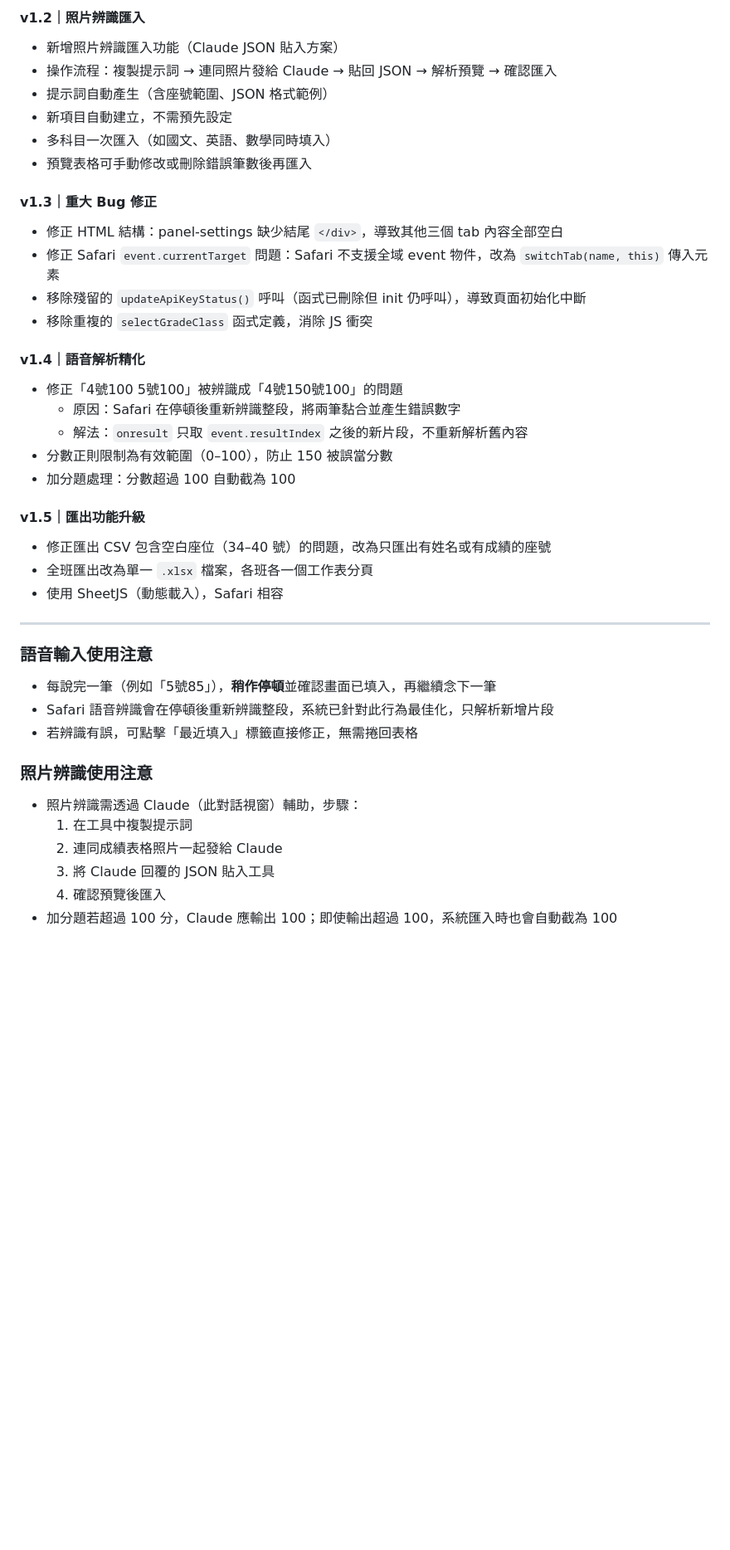
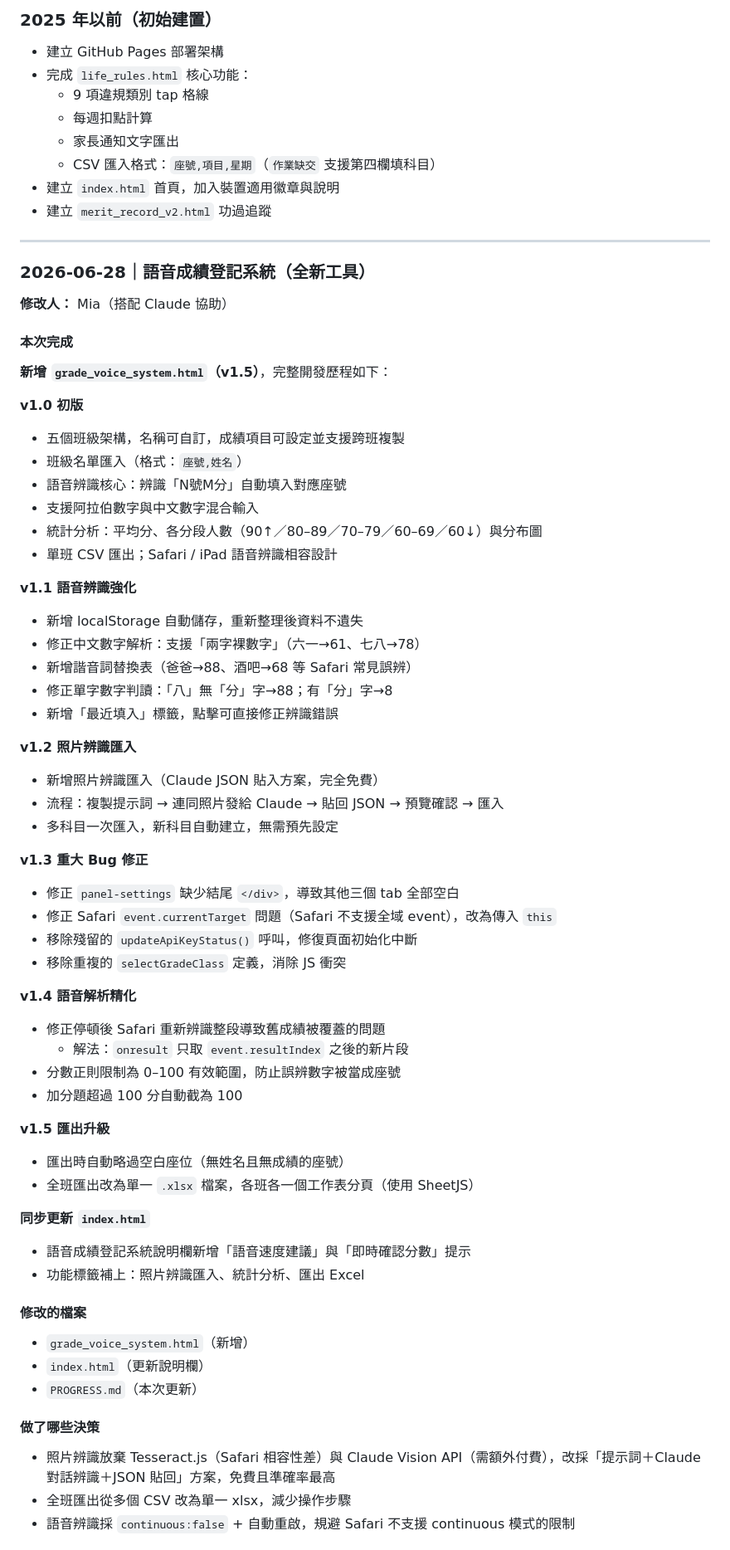
Before and after one commit to linmayin/teacher-tools, a Markdown page: PROGRESS.md, the part around one of its changes. Shown at 83% size. Drawn GitHub-style; blank space fills up the shorter version.

Commit message:
合併舊版 PROGRESS.md 格式 + 補入 2026-06-28 語音成績系統完整開發紀錄

```diff
--- a/PROGRESS.md
+++ b/PROGRESS.md
@@ -48,42 +25,70 @@
-#### v1.2｜照片辨識匯入
-- 新增照片辨識匯入功能（Claude JSON 貼入方案）
-- 操作流程：複製提示詞 → 連同照片發給 Claude → 貼回 JSON → 解析預覽 → 確認匯入
-- 提示詞自動產生（含座號範圍、JSON 格式範例）
-- 新項目自動建立，不需預先設定
-- 多科目一次匯入（如國文、英語、數學同時填入）
-- 預覽表格可手動修改或刪除錯誤筆數後再匯入
-
-#### v1.3｜重大 Bug 修正
-- 修正 HTML 結構：panel-settings 缺少結尾 `</div>`，導致其他三個 tab 內容全部空白
-- 修正 Safari `event.currentTarget` 問題：Safari 不支援全域 event 物件，改為 `switchTab(name, this)` 傳入元素
-- 移除殘留的 `updateApiKeyStatus()` 呼叫（函式已刪除但 init 仍呼叫），導致頁面初始化中斷
-- 移除重複的 `selectGradeClass` 函式定義，消除 JS 衝突
-
-#### v1.4｜語音解析精化
-- 修正「4號100 5號100」被辨識成「4號150號100」的問題
-  - 原因：Safari 在停頓後重新辨識整段，將兩筆黏合並產生錯誤數字
-  - 解法：`onresult` 只取 `event.resultIndex` 之後的新片段，不重新解析舊內容
-- 分數正則限制為有效範圍（0–100），防止 150 被誤當分數
-- 加分題處理：分數超過 100 自動截為 100
-
-#### v1.5｜匯出功能升級
-- 修正匯出 CSV 包含空白座位（34–40 號）的問題，改為只匯出有姓名或有成績的座號
-- 全班匯出改為單一 `.xlsx` 檔案，各班各一個工作表分頁
-- 使用 SheetJS（動態載入），Safari 相容
+### 2025 年以前（初始建置）
+- 建立 GitHub Pages 部署架構
+- 完成 `life_rules.html` 核心功能：
+  - 9 項違規類別 tap 格線
+  - 每週扣點計算
+  - 家長通知文字匯出
+  - CSV 匯入格式：`座號,項目,星期`（`作業缺交` 支援第四欄填科目）
+- 建立 `index.html` 首頁，加入裝置適用徽章與說明
+- 建立 `merit_record_v2.html` 功過追蹤
 
 ---
 
-### 語音輸入使用注意
+### 2026-06-28｜語音成績登記系統（全新工具）
 
-- 每說完一筆（例如「5號85」），**稍作停頓**並確認畫面已填入，再繼續念下一筆
-- Safari 語音辨識會在停頓後重新辨識整段，系統已針對此行為最佳化，只解析新增片段
-- 若辨識有誤，可點擊「最近填入」標籤直接修正，無需捲回表格
+**修改人：** Mia（搭配 Claude 協助）
 
-### 照片辨識使用注意
+#### 本次完成
 
-- 照片辨識需透過 Claude（此對話視窗）輔助，步驟：
-  1. 在工具中複製提示詞
-  2. 連同成績表格照片一起發給 Claude
-  3. 將 Claude 回覆的 JSON 貼入工具
-  4. 確認預覽後匯入
-- 加分題若超過 100 分，Claude 應輸出 100；即使輸出超過 100，系統匯入時也會自動截為 100
+**新增 `grade_voice_system.html`（v1.5）**，完整開發歷程如下：
+
+**v1.0 初版**
+- 五個班級架構，名稱可自訂，成績項目可設定並支援跨班複製
+- 班級名單匯入（格式：`座號,姓名`）
+- 語音辨識核心：辨識「N號M分」自動填入對應座號
+- 支援阿拉伯數字與中文數字混合輸入
+- 統計分析：平均分、各分段人數（90↑／80–89／70–79／60–69／60↓）與分布圖
+- 單班 CSV 匯出；Safari / iPad 語音辨識相容設計
+
+**v1.1 語音辨識強化**
+- 新增 localStorage 自動儲存，重新整理後資料不遺失
+- 修正中文數字解析：支援「兩字裸數字」（六一→61、七八→78）
+- 新增諧音詞替換表（爸爸→88、酒吧→68 等 Safari 常見誤辨）
+- 修正單字數字判讀：「八」無「分」字→88；有「分」字→8
+- 新增「最近填入」標籤，點擊可直接修正辨識錯誤
+
+**v1.2 照片辨識匯入**
+- 新增照片辨識匯入（Claude JSON 貼入方案，完全免費）
+- 流程：複製提示詞 → 連同照片發給 Claude → 貼回 JSON → 預覽確認 → 匯入
+- 多科目一次匯入，新科目自動建立，無需預先設定
+
+**v1.3 重大 Bug 修正**
+- 修正 `panel-settings` 缺少結尾 `</div>`，導致其他三個 tab 全部空白
+- 修正 Safari `event.currentTarget` 問題（Safari 不支援全域 event），改為傳入 `this`
+- 移除殘留的 `updateApiKeyStatus()` 呼叫，修復頁面初始化中斷
+- 移除重複的 `selectGradeClass` 定義，消除 JS 衝突
+
+**v1.4 語音解析精化**
+- 修正停頓後 Safari 重新辨識整段導致舊成績被覆蓋的問題
+  - 解法：`onresult` 只取 `event.resultIndex` 之後的新片段
+- 分數正則限制為 0–100 有效範圍，防止誤辨數字被當成座號
+- 加分題超過 100 分自動截為 100
+
+**v1.5 匯出升級**
+- 匯出時自動略過空白座位（無姓名且無成績的座號）
+- 全班匯出改為單一 `.xlsx` 檔案，各班各一個工作表分頁（使用 SheetJS）
+
+**同步更新 `index.html`**
+- 語音成績登記系統說明欄新增「語音速度建議」與「即時確認分數」提示
+- 功能標籤補上：照片辨識匯入、統計分析、匯出 Excel
+
+#### 修改的檔案
+- `grade_voice_system.html`（新增）
+- `index.html`（更新說明欄）
+- `PROGRESS.md`（本次更新）
+
+#### 做了哪些決策
+- 照片辨識放棄 Tesseract.js（Safari 相容性差）與 Claude Vision API（需額外付費），改採「提示詞＋Claude 對話辨識＋JSON 貼回」方案，免費且準確率最高
+- 全班匯出從多個 CSV 改為單一 xlsx，減少操作步驟
+- 語音辨識採 `continuous:false` + 自動重啟，規避 Safari 不支援 continuous 模式的限制
+
```
Also changed, not shown: other parts of PROGRESS.md (+61 -43 lines).
